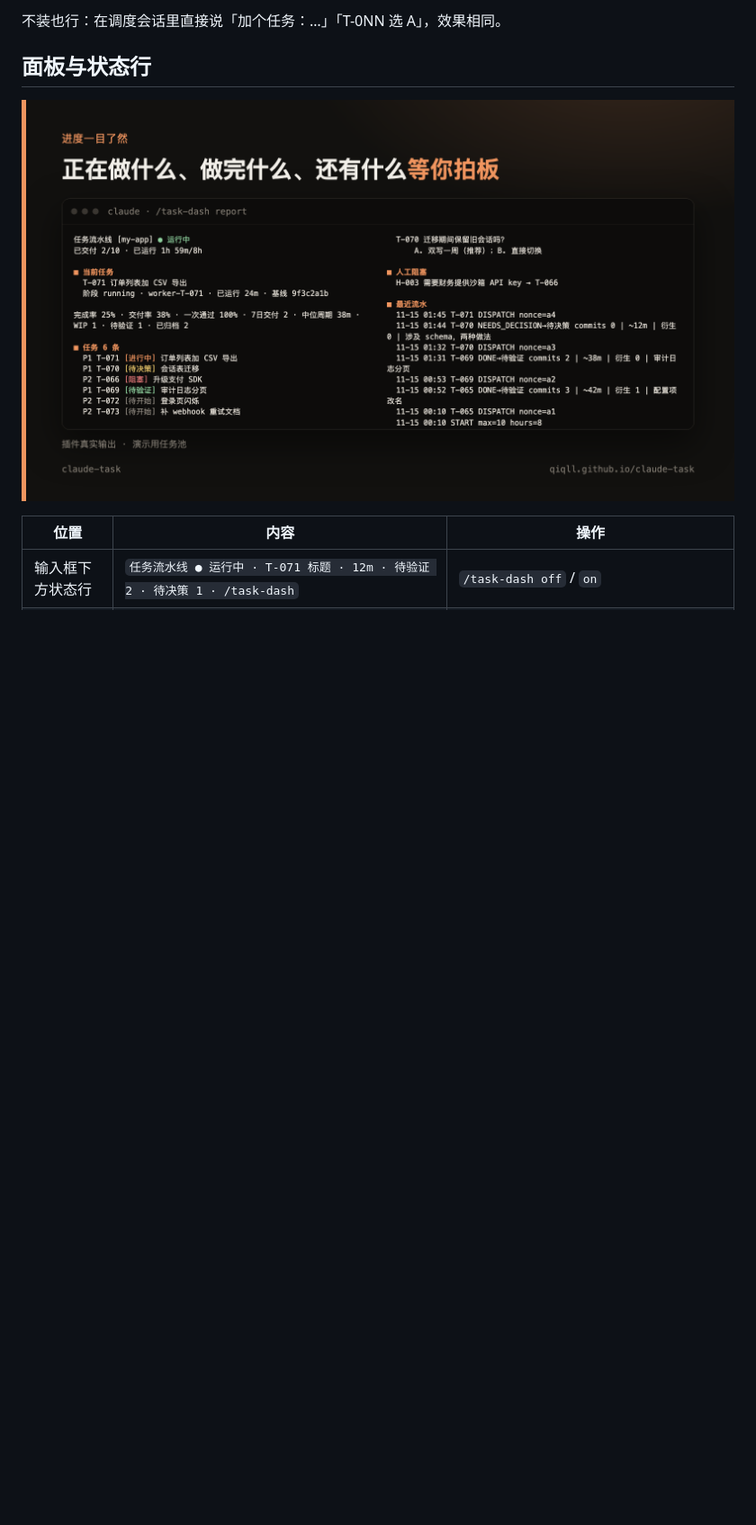
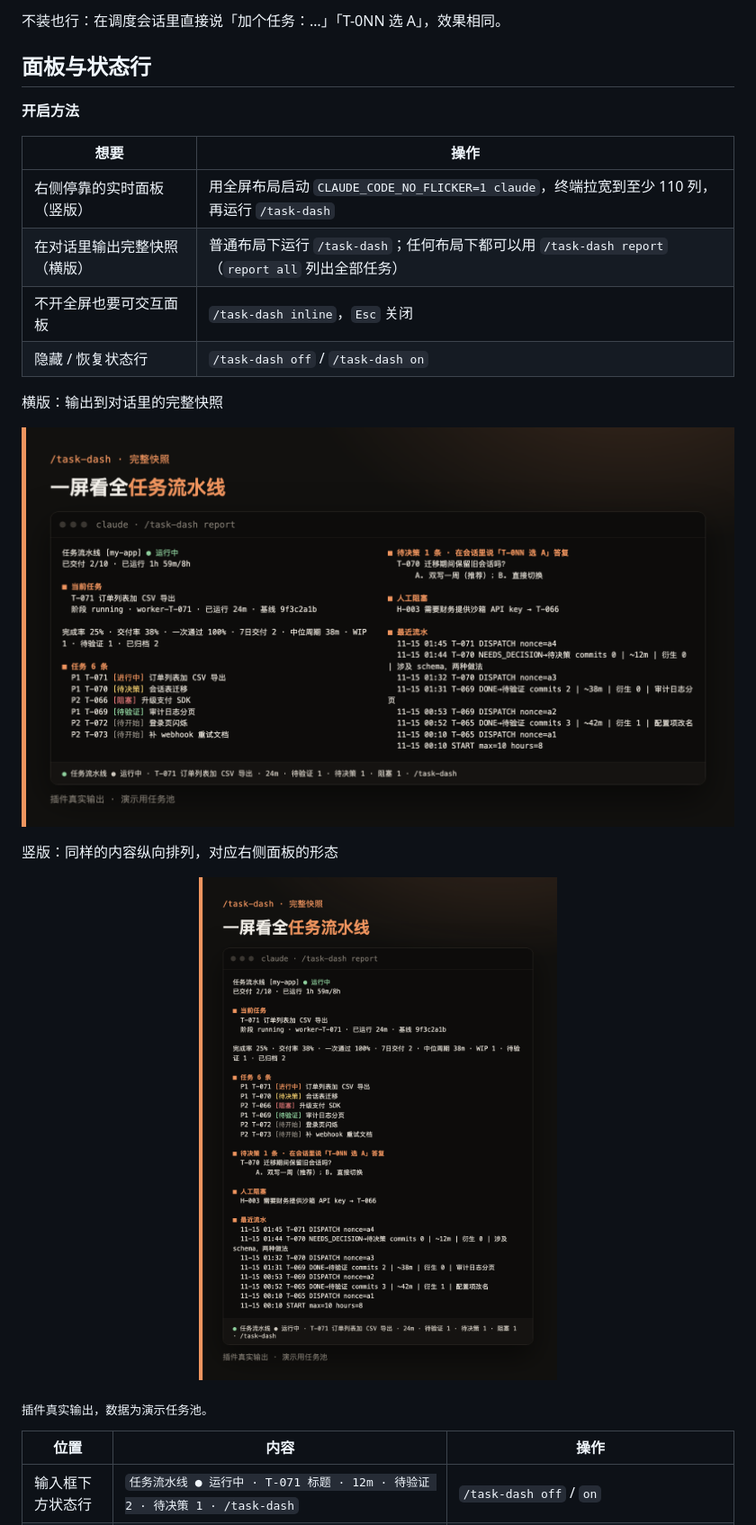
Before and after one commit to qiqll/claude-task, a Markdown page: README.zh-CN.md, the part around the change. Shown at 90% size. Rendered like a GitHub page; pictures changed too: docs/promo/assets/dash-tall-zh.png (added), docs/promo/assets/dash-wide-zh.png (added); blank space fills up the shorter version.

```diff
--- a/README.zh-CN.md
+++ b/README.zh-CN.md
@@ -113,7 +113,24 @@ qtask -h
 
 ## 面板与状态行
 
-<p align="center"><img src="docs/promo/assets/x-zh-2-panel.png" alt="演示任务池上的 /task-dash report：当前任务、指标、任务列表、待决策、人工阻塞、最近流水" width="820"></p>
+**开启方法**
+
+| 想要 | 操作 |
+|---|---|
+| 右侧停靠的实时面板（竖版） | 用全屏布局启动 `CLAUDE_CODE_NO_FLICKER=1 claude`，终端拉宽到至少 110 列，再运行 `/task-dash` |
+| 在对话里输出完整快照（横版） | 普通布局下运行 `/task-dash`；任何布局下都可以用 `/task-dash report`（`report all` 列出全部任务） |
+| 不开全屏也要可交互面板 | `/task-dash inline`，`Esc` 关闭 |
+| 隐藏 / 恢复状态行 | `/task-dash off` / `/task-dash on` |
+
+横版：输出到对话里的完整快照
+
+<p align="center"><img src="docs/promo/assets/dash-wide-zh.png" alt="/task-dash 完整快照，横版，演示任务池" width="820"></p>
+
+竖版：同样的内容纵向排列，对应右侧面板的形态
+
+<p align="center"><img src="docs/promo/assets/dash-tall-zh.png" alt="/task-dash 完整快照，竖版，演示任务池" width="480"></p>
+
+<sub>插件真实输出，数据为演示任务池。</sub>
 
 | 位置 | 内容 | 操作 |
 |---|---|---|
```
Also changed, not shown: README.md (+18 -1 lines), docs/promo/posts.md (+1 -0 lines), docs/promo/assets/dash-tall-en.png (added), docs/promo/assets/dash-wide-en.png (added), 2 other files.
